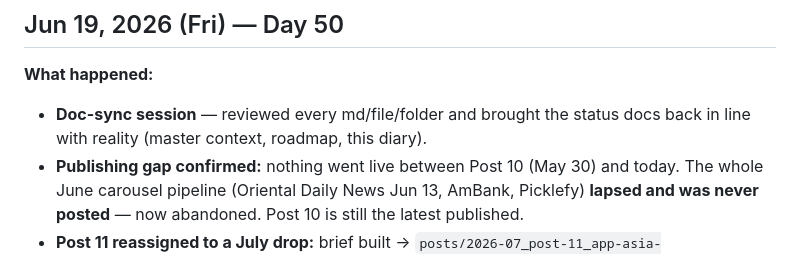
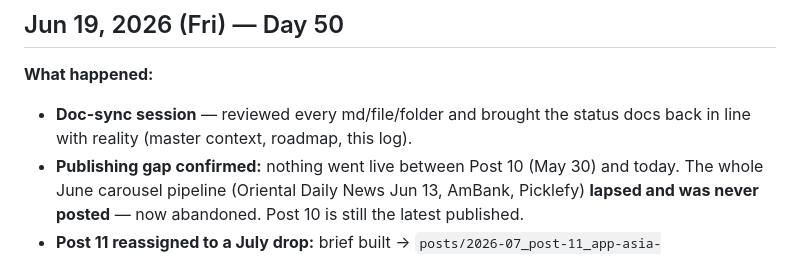
Before and after one commit to nainaii1/mytournament-pb, a Markdown page: decision-log.md, the part around the change. Rendered like a GitHub page.

Commit message:
docs: fix decision-log self-reference (diary -> log)

```diff
--- a/decision-log.md
+++ b/decision-log.md
@@ -8,7 +8,7 @@ Format: newest entry at the top.
 ## Jun 19, 2026 (Fri) — Day 50
 
 **What happened:**
-- **Doc-sync session** — reviewed every md/file/folder and brought the status docs back in line with reality (master context, roadmap, this diary).
+- **Doc-sync session** — reviewed every md/file/folder and brought the status docs back in line with reality (master context, roadmap, this log).
 - **Publishing gap confirmed:** nothing went live between Post 10 (May 30) and today. The whole June carousel pipeline (Oriental Daily News Jun 13, AmBank, Picklefy) **lapsed and was never posted** — now abandoned. Post 10 is still the latest published.
 - **Post 11 reassigned to a July drop:** brief built → `posts/2026-07_post-11_app-asia-penang/brief.md`. "July's Already Loading" · 7-slide carousel · **THE PICK = Leapmotor APP Asia Penang Open** (Jul 22–26, RM137.9K, reg closes 15 Jul) + a "Last Call This Week" Closing Soon companion. Ready for Claude Design.
 - **Sportssync blocked the founder again** (logged to `project-sportssync-blocking` memory) — scan still overdue since ~May 30; use the `tournament-scraper` subagent, not manual browsing.
```
